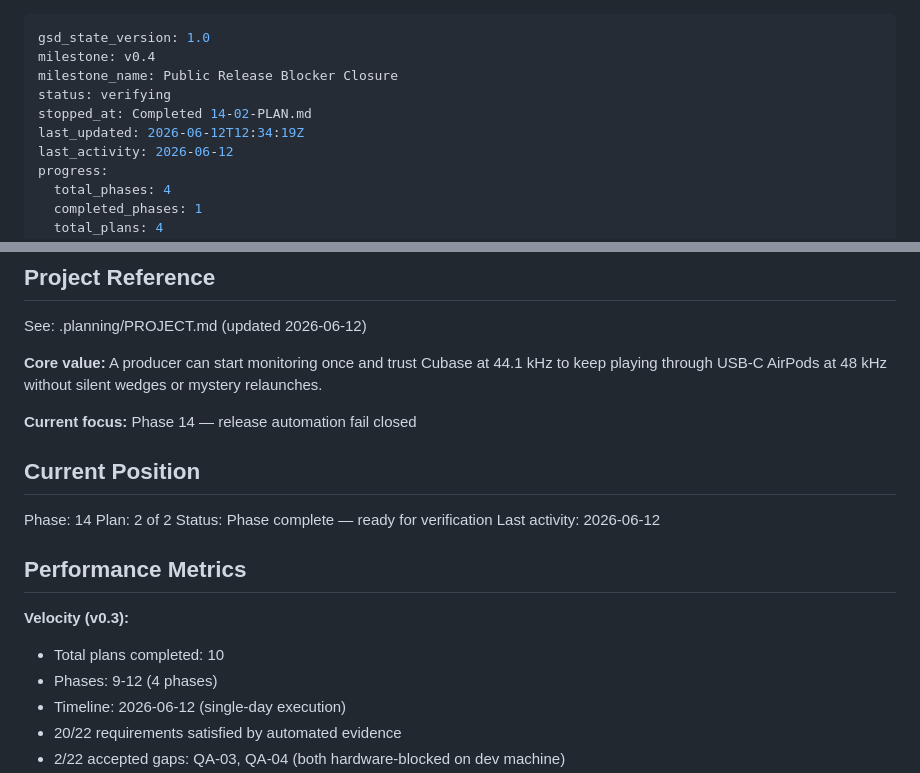
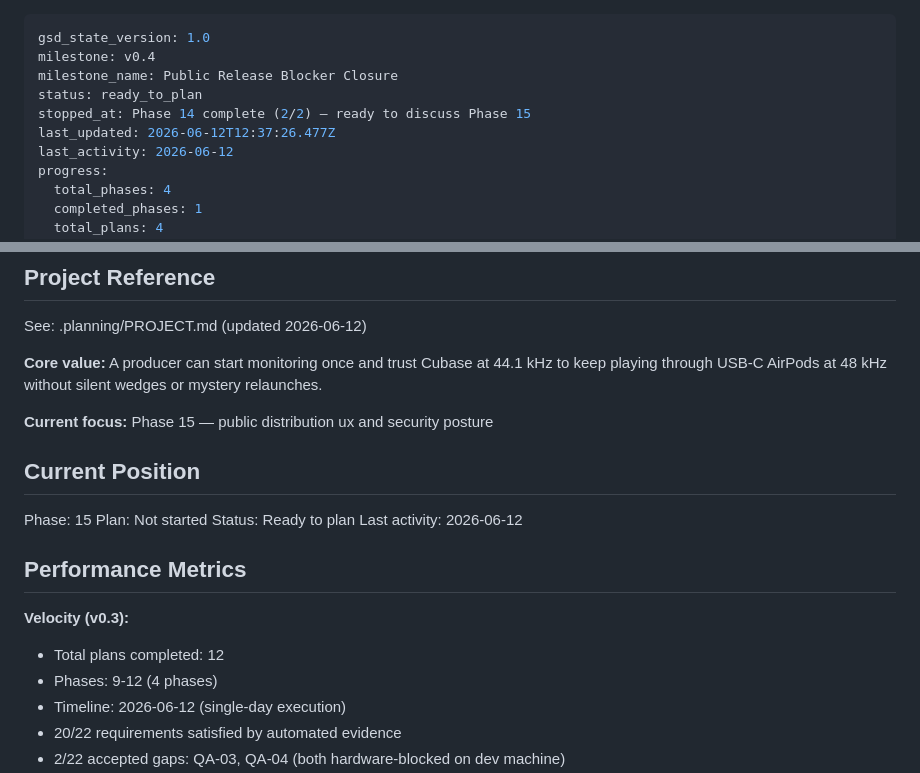
Before and after one commit to Niko96-dotcom/apm44-bridge, a Markdown page: .planning/STATE.md, 2 parts joined by grey strips. Rendered like a GitHub page.

Commit message:
docs(14): record verification closure

```diff
--- a/.planning/STATE.md
+++ b/.planning/STATE.md
@@ -2,9 +2,9 @@
 gsd_state_version: 1.0
 milestone: v0.4
 milestone_name: Public Release Blocker Closure
-status: verifying
-stopped_at: Completed 14-02-PLAN.md
-last_updated: 2026-06-12T12:34:19Z
+status: ready_to_plan
+stopped_at: Phase 14 complete (2/2) — ready to discuss Phase 15
+last_updated: 2026-06-12T12:37:26.477Z
 last_activity: 2026-06-12
 progress:
   total_phases: 4
@@ -24,20 +24,20 @@ See: .planning/PROJECT.md (updated 2026-06-12)
 kHz to keep playing through USB-C AirPods at 48 kHz without silent wedges or
 mystery relaunches.
 
-**Current focus:** Phase 14 — release automation fail closed
+**Current focus:** Phase 15 — public distribution ux and security posture
 
 ## Current Position
 
-Phase: 14
-Plan: 2 of 2
-Status: Phase complete — ready for verification
+Phase: 15
+Plan: Not started
+Status: Ready to plan
 Last activity: 2026-06-12
 
 ## Performance Metrics
 
 **Velocity (v0.3):**
 
-- Total plans completed: 10
+- Total plans completed: 12
 - Phases: 9-12 (4 phases)
 - Timeline: 2026-06-12 (single-day execution)
 - 20/22 requirements satisfied by automated evidence
```
Also changed, not shown: .planning/ROADMAP.md (+2 -2 lines), 1 other file.
